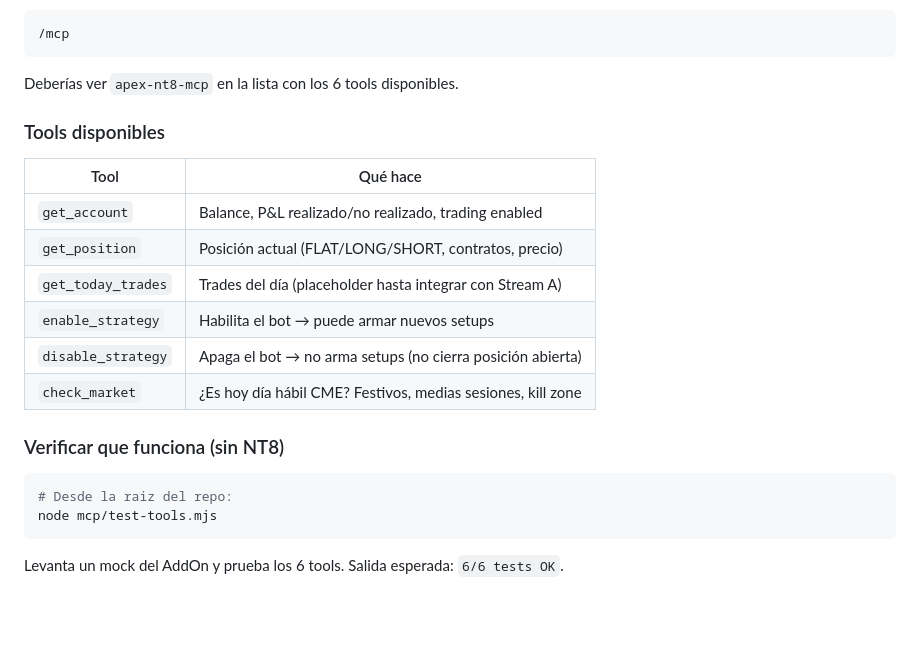
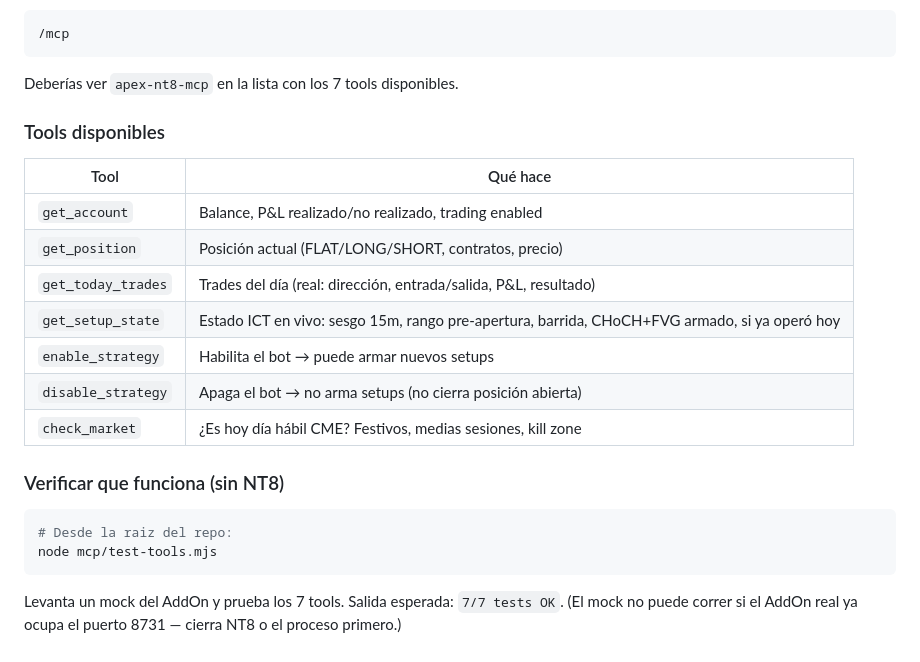
Before and after one commit to Spoke186/BMO, a Markdown page: README.md, the part around the change. Drawn GitHub-style; blank space fills up the shorter version.

Commit message:
docs: B6/B7 mergeadas (PR #19) + MCP 7 tools + nota instrumento NQ (sesion 10)
Co-Authored-By: Claude Opus 4.8 <noreply@anthropic.com>

````diff
--- a/README.md
+++ b/README.md
@@ -154,7 +154,7 @@ al abrir el proyecto. Verifica que esté activo:
 /mcp
 ```
 
-Deberías ver `apex-nt8-mcp` en la lista con los 6 tools disponibles.
+Deberías ver `apex-nt8-mcp` en la lista con los 7 tools disponibles.
 
 ### Tools disponibles
 
@@ -162,7 +162,8 @@ Deberías ver `apex-nt8-mcp` en la lista con los 6 tools disponibles.
 |------|----------|
 | `get_account` | Balance, P&L realizado/no realizado, trading enabled |
 | `get_position` | Posición actual (FLAT/LONG/SHORT, contratos, precio) |
-| `get_today_trades` | Trades del día (placeholder hasta integrar con Stream A) |
+| `get_today_trades` | Trades del día (real: dirección, entrada/salida, P&L, resultado) |
+| `get_setup_state` | Estado ICT en vivo: sesgo 15m, rango pre-apertura, barrida, CHoCH+FVG armado, si ya operó hoy |
 | `enable_strategy` | Habilita el bot → puede armar nuevos setups |
 | `disable_strategy` | Apaga el bot → no arma setups (no cierra posición abierta) |
 | `check_market` | ¿Es hoy día hábil CME? Festivos, medias sesiones, kill zone |
@@ -174,4 +175,5 @@ Deberías ver `apex-nt8-mcp` en la lista con los 6 tools disponibles.
 node mcp/test-tools.mjs
 ```
 
-Levanta un mock del AddOn y prueba los 6 tools. Salida esperada: `6/6 tests OK`.
+Levanta un mock del AddOn y prueba los 7 tools. Salida esperada: `7/7 tests OK`.
+(El mock no puede correr si el AddOn real ya ocupa el puerto 8731 — cierra NT8 o el proceso primero.)
````
Also changed, not shown: BITACORA.md (+16 -0 lines), TAREAS.md (+6 -6 lines).
